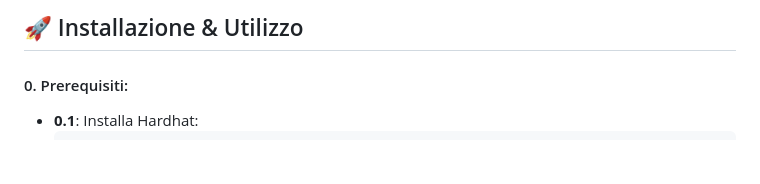
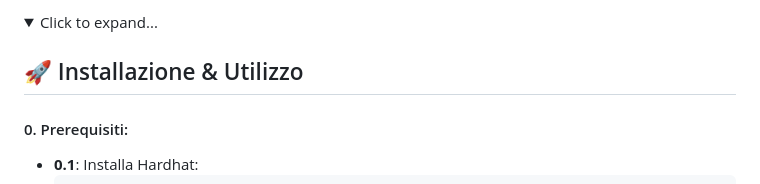
Before and after one commit to MatteoAv/Blockchain_Voting_Dapp, a Markdown page: README.md, the part around one of its changes. Drawn GitHub-style; folded sections open; blank space fills up the shorter version.

```diff
--- a/README.md
+++ b/README.md
@@ -2,5 +3,6 @@
 
-<h2>🚀 Installazione & Utilizzo</h2>
+  <h2>🚀 Installazione & Utilizzo</h2>
+  <summary>Click to expand...</summary>
 
 #### 0. Prerequisiti:
    - **0.1**: Installa Hardhat:
```
Also changed, not shown: other parts of README.md (+2 -1 lines).
